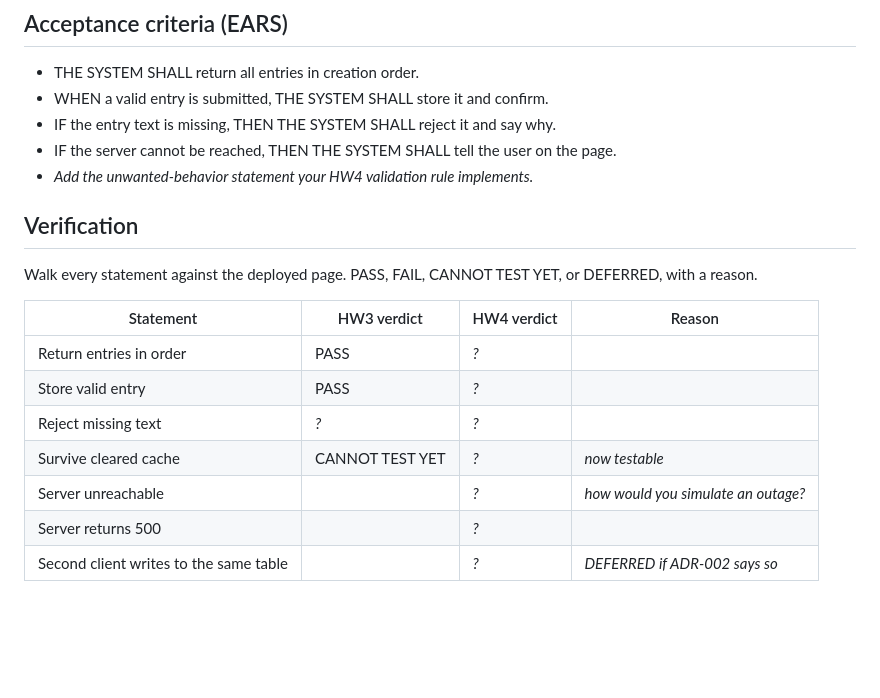
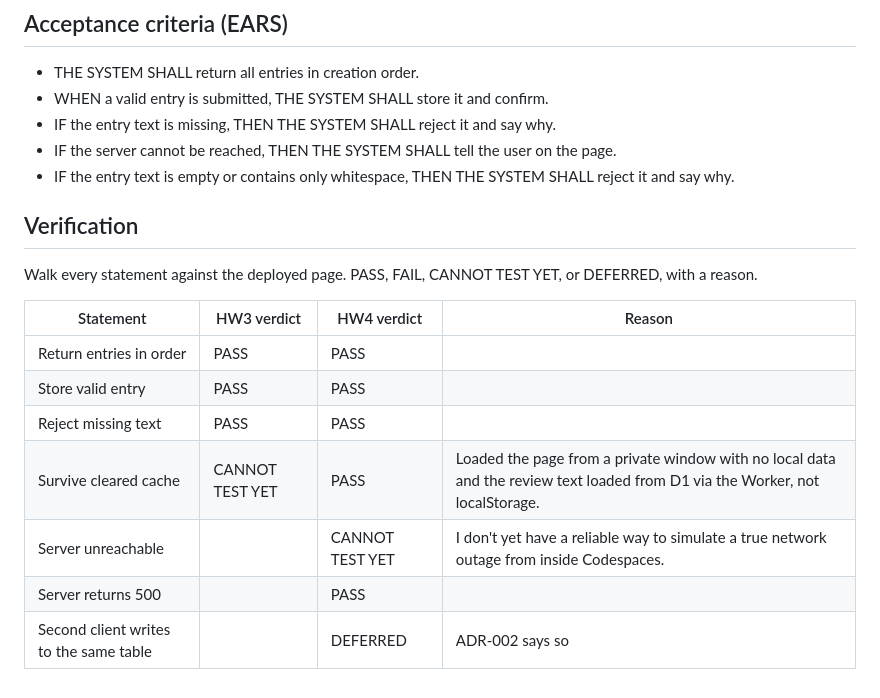
Before and after one commit to rishikasikhakolli/mgt3745-hw4, a Markdown page: context/FEATURES.md, the part around the change. GitHub-like rendering; blank space fills up the shorter version.

```diff
--- a/context/FEATURES.md
+++ b/context/FEATURES.md
@@ -44,7 +44,7 @@
 - WHEN a valid entry is submitted, THE SYSTEM SHALL store it and confirm.
 - IF the entry text is missing, THEN THE SYSTEM SHALL reject it and say why.
 - IF the server cannot be reached, THEN THE SYSTEM SHALL tell the user on the page.
-- *Add the unwanted-behavior statement your HW4 validation rule implements.*
+- IF the entry text is empty or contains only whitespace, THEN THE SYSTEM SHALL reject it and say why.
 
 ## Verification
 
@@ -52,10 +52,10 @@ Walk every statement against the deployed page. PASS, FAIL, CANNOT TEST YET, or
 
 | Statement | HW3 verdict | HW4 verdict | Reason |
 |---|---|---|---|
-| Return entries in order | PASS | *?* | |
-| Store valid entry | PASS | *?* | |
-| Reject missing text | *?* | *?* | |
-| Survive cleared cache | CANNOT TEST YET | *?* | *now testable* |
-| Server unreachable | | *?* | *how would you simulate an outage?* |
-| Server returns 500 | | *?* | |
-| Second client writes to the same table | | *?* | *DEFERRED if ADR-002 says so* |
+| Return entries in order | PASS | PASS | |
+| Store valid entry | PASS | PASS | |
+| Reject missing text | PASS | PASS | |
+| Survive cleared cache | CANNOT TEST YET | PASS | Loaded the page from a private window with no local data and the review text loaded from D1 via the Worker, not localStorage. |
+| Server unreachable | | CANNOT TEST YET | I don't yet have a reliable way to simulate a true network outage from inside Codespaces. |
+| Server returns 500 | | PASS | |
+| Second client writes to the same table | | DEFERRED | ADR-002 says so |
```
